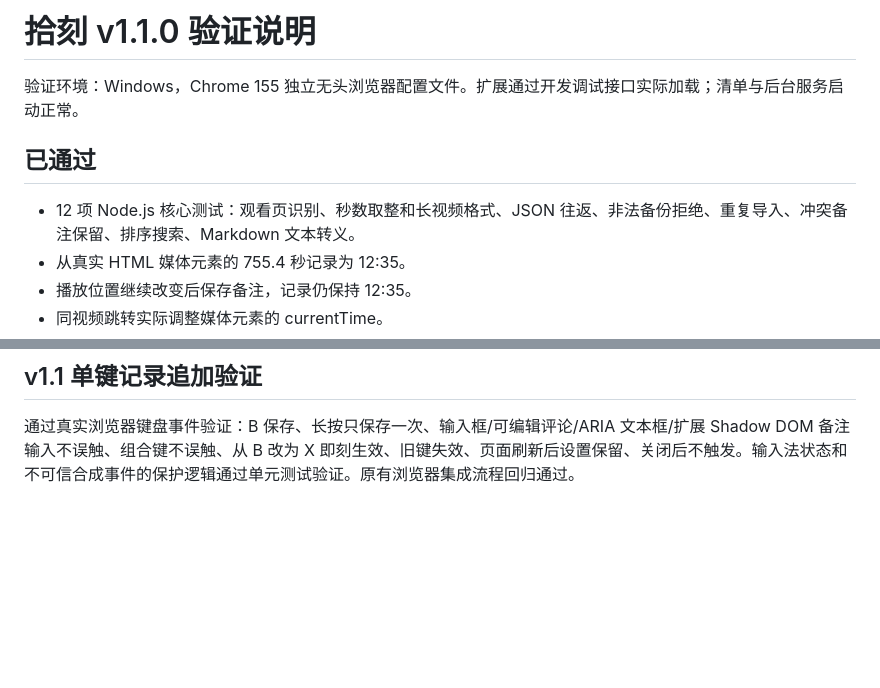
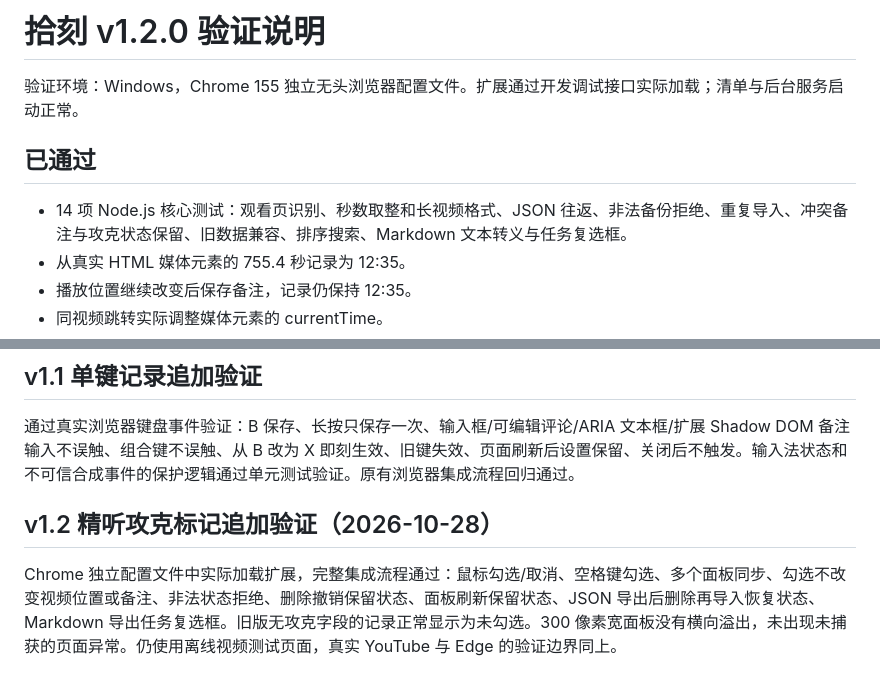
Before and after one commit to onpong/youtube-moments, a Markdown page: docs/TESTING.md, 2 parts joined by grey strips. Drawn GitHub-style; blank space fills up the shorter version.

```diff
--- a/docs/TESTING.md
+++ b/docs/TESTING.md
@@ -1,10 +1,10 @@
-# 拾刻 v1.1.0 验证说明
+# 拾刻 v1.2.0 验证说明
 
 验证环境：Windows，Chrome 155 独立无头浏览器配置文件。扩展通过开发调试接口实际加载；清单与后台服务启动正常。
 
 ## 已通过
 
-- 12 项 Node.js 核心测试：观看页识别、秒数取整和长视频格式、JSON 往返、非法备份拒绝、重复导入、冲突备注保留、排序搜索、Markdown 文本转义。
+- 14 项 Node.js 核心测试：观看页识别、秒数取整和长视频格式、JSON 往返、非法备份拒绝、重复导入、冲突备注与攻克状态保留、旧数据兼容、排序搜索、Markdown 文本转义与任务复选框。
 - 从真实 HTML 媒体元素的 755.4 秒记录为 12:35。
 - 播放位置继续改变后保存备注，记录仍保持 12:35。
 - 同视频跳转实际调整媒体元素的 currentTime。
@@ -35,3 +35,7 @@
 ## v1.1 单键记录追加验证
 
 通过真实浏览器键盘事件验证：B 保存、长按只保存一次、输入框/可编辑评论/ARIA 文本框/扩展 Shadow DOM 备注输入不误触、组合键不误触、从 B 改为 X 即刻生效、旧键失效、页面刷新后设置保留、关闭后不触发。输入法状态和不可信合成事件的保护逻辑通过单元测试验证。原有浏览器集成流程回归通过。
+
+## v1.2 精听攻克标记追加验证（2026-10-28）
+
+Chrome 独立配置文件中实际加载扩展，完整集成流程通过：鼠标勾选/取消、空格键勾选、多个面板同步、勾选不改变视频位置或备注、非法状态拒绝、删除撤销保留状态、面板刷新保留状态、JSON 导出后删除再导入恢复状态、Markdown 导出任务复选框。旧版无攻克字段的记录正常显示为未勾选。300 像素宽面板没有横向溢出，未出现未捕获的页面异常。仍使用离线视频测试页面，真实 YouTube 与 Edge 的验证边界同上。
```
Also changed, not shown: README.md (+4 -3 lines), docs/preview.png, 9 other files.
